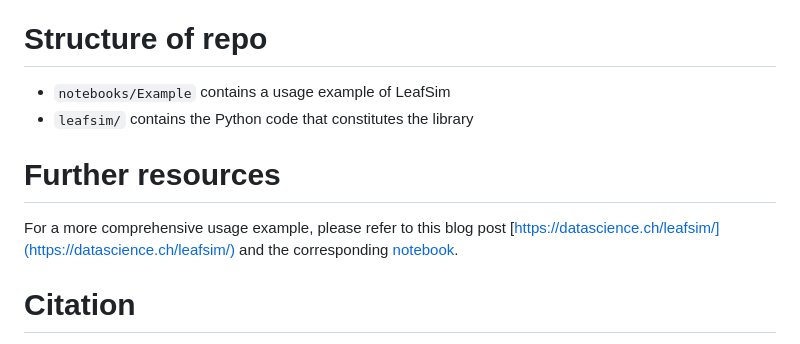
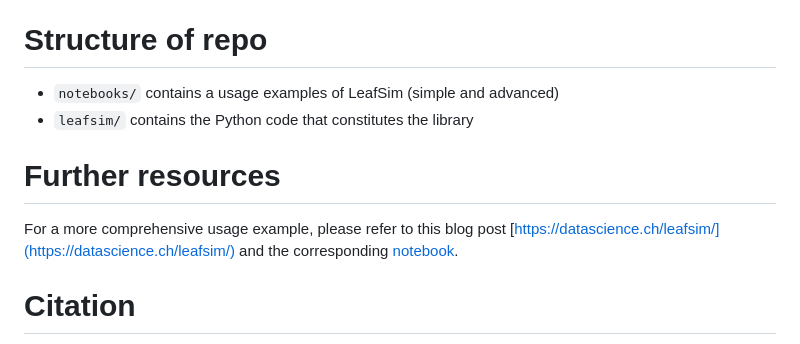
Before and after one commit to calyptis/leafsim, a Markdown page: README.md, the part around the change printed below. Drawn GitHub-style.

Commit message:
link to advanced example

```diff
--- a/README.md
+++ b/README.md
@@ -102,7 +102,7 @@ target different from the observation for which we wish to explain the predictio
 
 # Structure of repo
 
-- `notebooks/Example` contains a usage example of LeafSim
+- `notebooks/` contains a usage examples of LeafSim (simple and advanced)
 - `leafsim/` contains the Python code that constitutes the library
 
 # Further resources
```
Also changed, not shown: other parts of README.md (+1 -1 lines).
